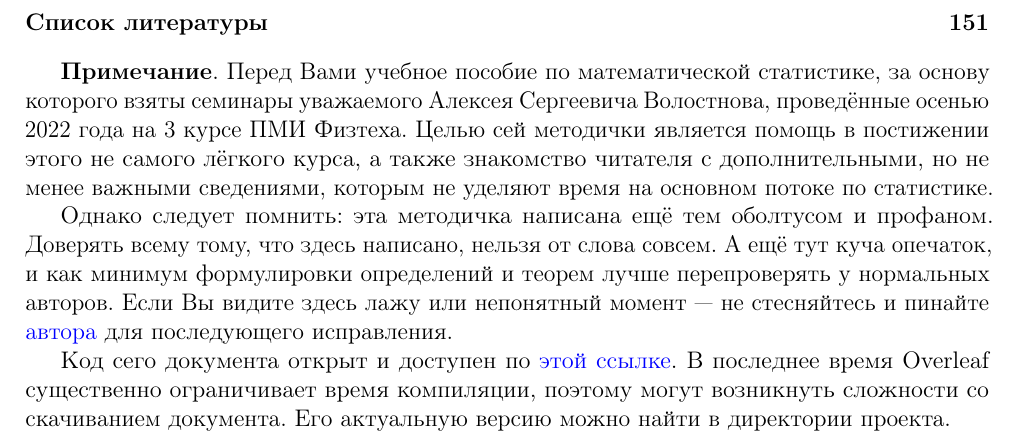
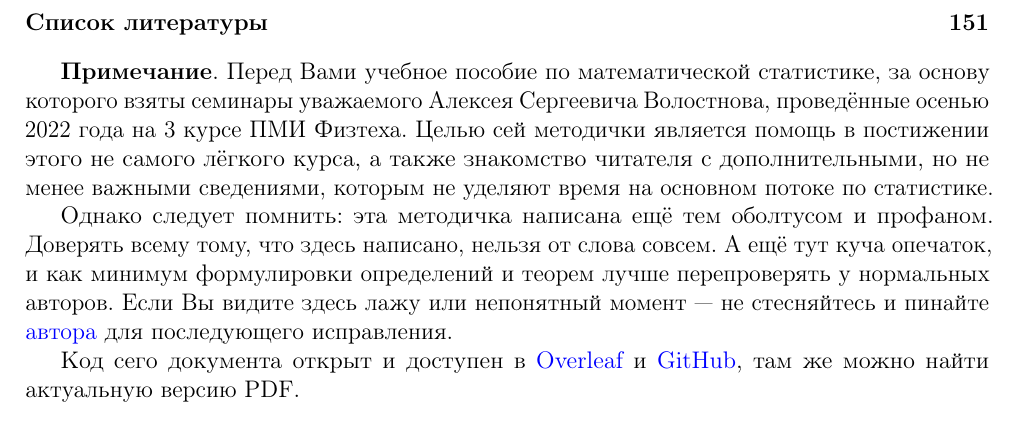
Before and after one commit to akussev/stats_intro, a LaTeX document (main.tex): part of page 4 of 152, cut so that both start at the same text. The pictures show the PDF file main.pdf that the author committed with the source.

Commit message:
Add GitHub reference

```diff
--- a/main.tex
+++ b/main.tex
@@ -159,7 +159,7 @@ enhanced,
 
 Однако следует помнить: эта методичка написана ещё тем оболтусом и профаном. Доверять всему тому, что здесь написано, нельзя от слова совсем. А ещё тут куча опечаток, и как минимум формулировки определений и теорем лучше перепроверять у нормальных авторов. Если Вы видите здесь лажу или непонятный момент ---  не стесняйтесь и пинайте \href{https://vk.com/andkus}{автора} для последующего исправления.
 
-Код сего документа открыт и доступен по \href{https://www.overleaf.com/read/tdmvvfrmgzks#053aa4}{этой ссылке}. В последнее время Overleaf существенно ограничивает время компиляции, поэтому могут возникнуть сложности со скачиванием документа. Его актуальную версию можно найти в директории проекта.
+Код сего документа открыт и доступен в \href{https://www.overleaf.com/read/tdmvvfrmgzks#053aa4}{Overleaf} и \href{https://github.com/akussev/stats_intro}{GitHub}, там же можно найти актуальную версию PDF.
 
 \newpage
 % \setcounter{section}{-1}
```
Also changed, not shown: main.pdf.
